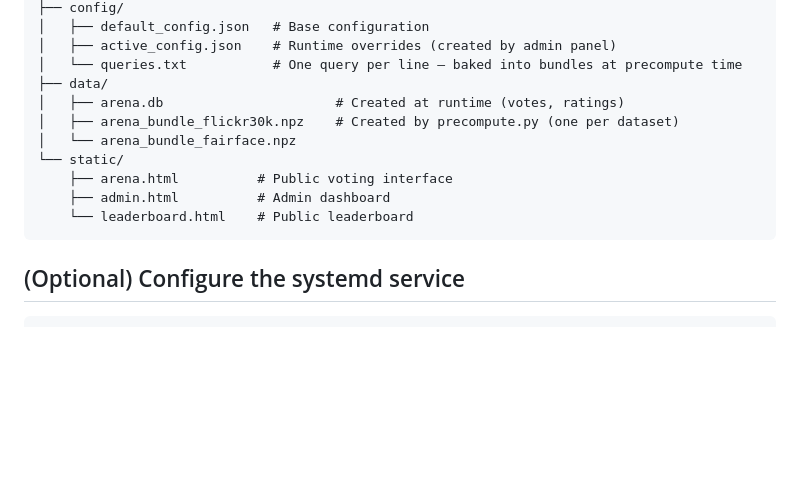
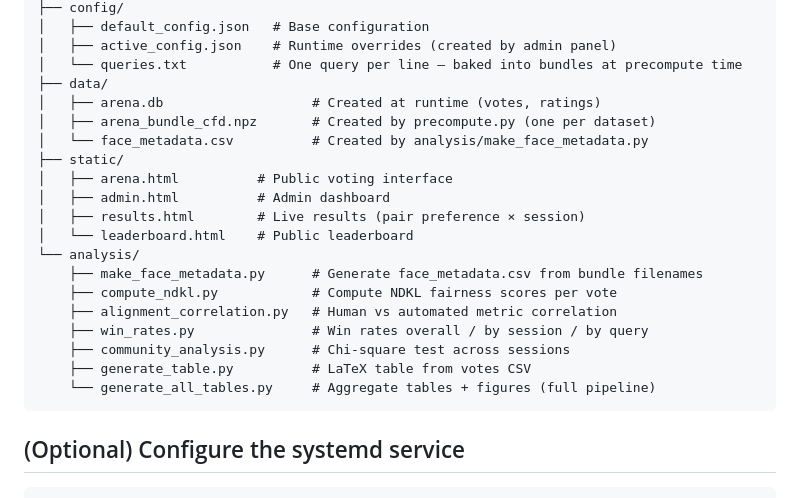
Before and after one commit to InterVisions/fairness_arena, a Markdown page: README.md, the part around one of its changes. Drawn GitHub-style; blank space fills up the shorter version.

````diff
--- a/README.md
+++ b/README.md
@@ -202,13 +253,22 @@ fairness-arena/
 │   ├── active_config.json    # Runtime overrides (created by admin panel)
 │   └── queries.txt           # One query per line — baked into bundles at precompute time
 ├── data/
-│   ├── arena.db                      # Created at runtime (votes, ratings)
-│   ├── arena_bundle_flickr30k.npz    # Created by precompute.py (one per dataset)
-│   └── arena_bundle_fairface.npz
-└── static/
-    ├── arena.html          # Public voting interface
-    ├── admin.html          # Admin dashboard
-    └── leaderboard.html    # Public leaderboard
+│   ├── arena.db                   # Created at runtime (votes, ratings)
+│   ├── arena_bundle_cfd.npz       # Created by precompute.py (one per dataset)
+│   └── face_metadata.csv          # Created by analysis/make_face_metadata.py
+├── static/
+│   ├── arena.html          # Public voting interface
+│   ├── admin.html          # Admin dashboard
+│   ├── results.html        # Live results (pair preference × session)
+│   └── leaderboard.html    # Public leaderboard
+└── analysis/
+    ├── make_face_metadata.py      # Generate face_metadata.csv from bundle filenames
+    ├── compute_ndkl.py            # Compute NDKL fairness scores per vote
+    ├── alignment_correlation.py   # Human vs automated metric correlation
+    ├── win_rates.py               # Win rates overall / by session / by query
+    ├── community_analysis.py      # Chi-square test across sessions
+    ├── generate_table.py          # LaTeX table from votes CSV
+    └── generate_all_tables.py     # Aggregate tables + figures (full pipeline)
 ```
 
 ## (Optional) Configure the systemd service
````
Also changed, not shown: other parts of README.md (+51 -0 lines).
